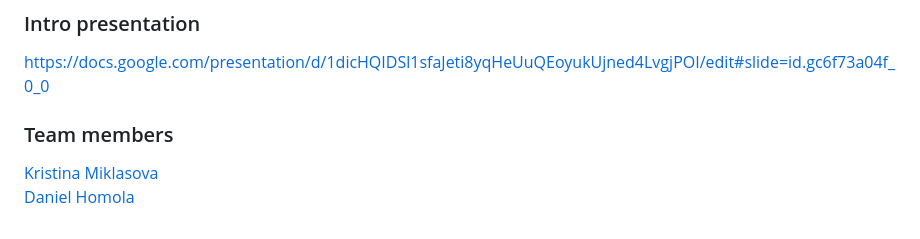
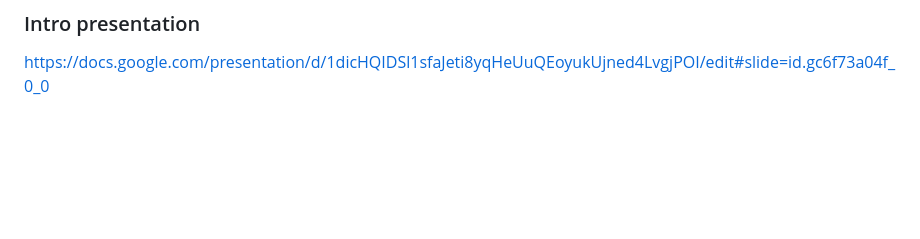
Before and after one commit to danci5/stackoverflow-data-visualization, a Markdown page: README.md, the part around the change. Drawn GitHub-style; blank space fills up the shorter version.

```diff
--- a/README.md
+++ b/README.md
@@ -18,7 +18,3 @@ All Stack Overflow user contributions are licensed under CC-BY-SA 3.0 with attri
 
 ### Intro presentation
 <https://docs.google.com/presentation/d/1dicHQIDSl1sfaJeti8yqHeUuQEoyukUjned4LvgjPOI/edit#slide=id.gc6f73a04f_0_0>
-
-### Team members
-[Kristina Miklasova](https://github.com/tina-M)
-[Daniel Homola](https://github.com/danci5)
```
Also changed, not shown: presentation_items/tidyverse_logo.png (added), presentation_items/tidyverse_workflow.png (added), 4 other files.
